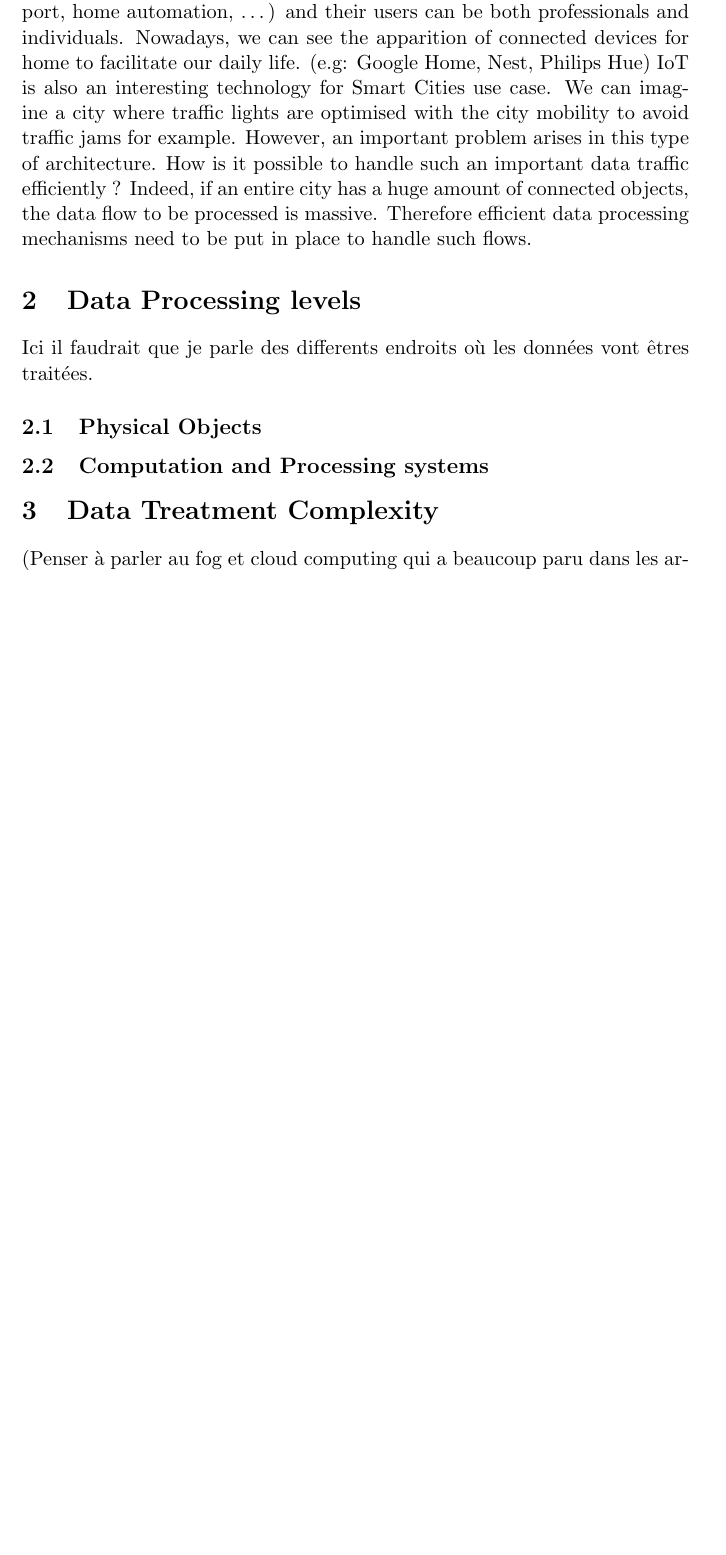
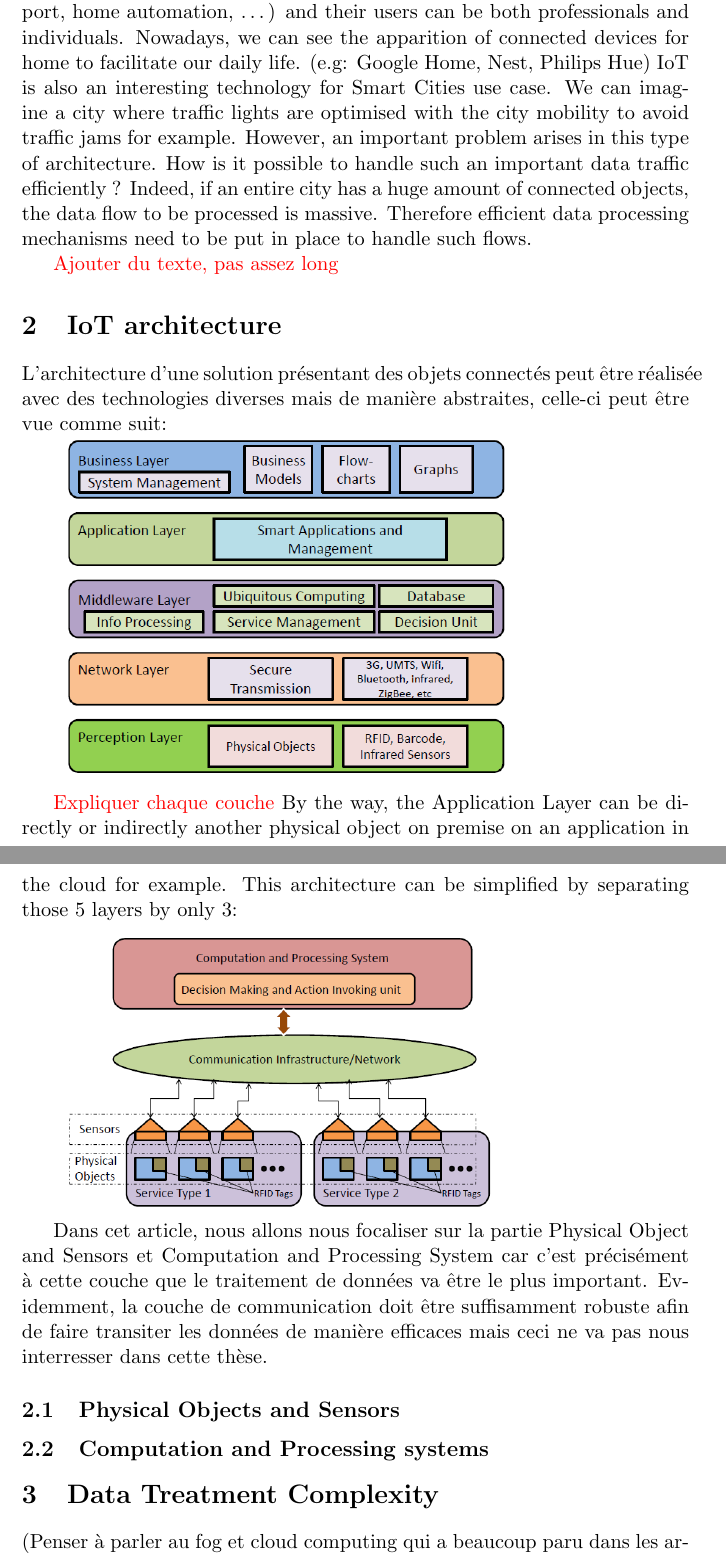
Before and after one commit to warken2903/IHDCB339_CEP, a LaTeX document (etat de l'art/Complex Event Processing for IoT.tex): part of page 2 of 3 before the commit and two parts of pages 2 and 3 of 4 after it, the two joined at a grey line, cut so that both start at the same text, the shorter picture padded with empty space. Compiled offline with pdfLaTeX.

Commit message:
+ 1 page

```diff
--- a/etat de l'art/Complex Event Processing for IoT.tex
+++ b/etat de l'art/Complex Event Processing for IoT.tex
@@ -7,6 +7,8 @@
 \bibliography{biblio}
 
 \usepackage{amsmath,amsfonts,stmaryrd,amssymb} % Math packages
+
+\usepackage{xcolor}
 
 \usepackage{enumerate} % Custom item numbers for enumerations
 
@@ -125,6 +127,7 @@ How is it possible to handle such an important data traffic efficiently ?
 Indeed, if an entire city has a huge amount of connected objects, the data flow to be processed is massive.
 Therefore efficient data processing mechanisms need to be put in place to handle such flows.
 
+\textcolor{red}{Ajouter du texte, pas assez long}
 %--------------
 % \begin{itemize}
 %    \item \textbf{Item 1:} My item \cite{1}
@@ -136,11 +139,23 @@ Therefore efficient data processing mechanisms need to be put in place to handle
 %----------------------------------------------------------------------------------------
 
 
-\section{Data Processing levels}
+\section{IoT architecture}
 
-Ici il faudrait que je parle des differents endroits où les données vont êtres traitées.
+L'architecture d'une solution présentant des objets connectés peut être réalisée avec des technologies diverses mais de manière abstraites, celle-ci peut être vue comme suit:
 
-\subsection{Physical Objects}
+\includegraphics[width=0.7\textwidth]{assets/Abstract_IoT_Architecture.PNG}
+
+
+\textcolor{red}{Expliquer chaque couche}
+By the way, the Application Layer can be directly or indirectly another physical object on premise on an application in the cloud for example. This architecture can be simplified by separating those 5 layers by only 3:
+
+\includegraphics[width=0.7\textwidth]{assets/Basic_IOT_Architecture}
+
+Dans cet article, nous allons nous focaliser sur la partie Physical Object and Sensors et Computation and Processing System car c'est précisément à cette couche que le traitement de données va être le plus important. Evidemment, la couche de communication doit être suffisamment robuste afin de faire transiter les données de manière efficaces mais ceci ne va pas nous interresser dans cette thèse.
+
+\subsection{Physical Objects and Sensors}
+
+
 
 \subsection{Computation and Processing systems}
 
```
Also changed, not shown: etat de l'art/Complex Event Processing for IoT.pdf, etat de l'art/assets/Abstract_IoT_Architecture.PNG (added), etat de l'art/assets/Basic_IOT_Architecture.PNG (added), etat de l'art/Complex Event Processing for IoT.tex (1 more changed lines).
